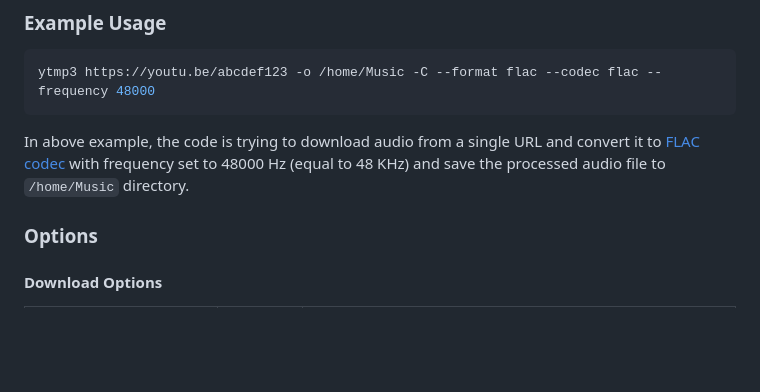
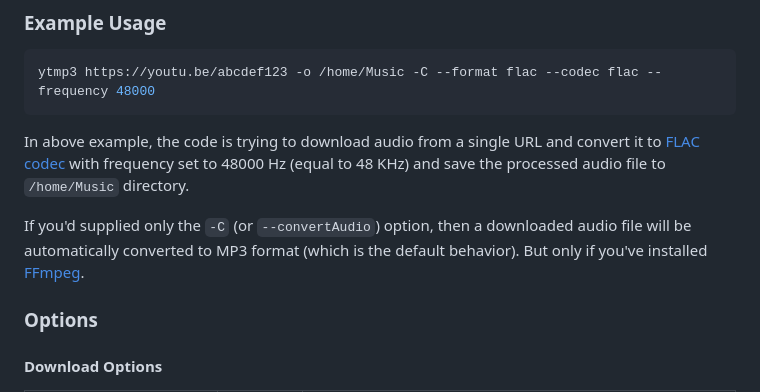
Before and after one commit to mitsuki31/ytmp3-js, a Markdown page: README.md, the part around the change. Rendered like a GitHub page; blank space fills up the shorter version.

Commit message:
docs(readme): Add some description

````diff
--- a/README.md
+++ b/README.md
@@ -36,6 +36,9 @@ ytmp3 https://youtu.be/abcdef123 -o /home/Music -C --format flac --codec flac --
 ```
 
 In above example, the code is trying to download audio from a single URL and convert it to [FLAC codec](https://en.wikipedia.org/wiki/FLAC) with frequency set to 48000 Hz (equal to 48 KHz) and save the processed audio file to `/home/Music` directory.
+
+If you'd supplied only the `-C` (or `--convertAudio`) option, then a downloaded audio file will be automatically converted to MP3 format (which is the default behavior).
+But only if you've installed [FFmpeg][ffmpeg].
 
 ### Options
 
````
